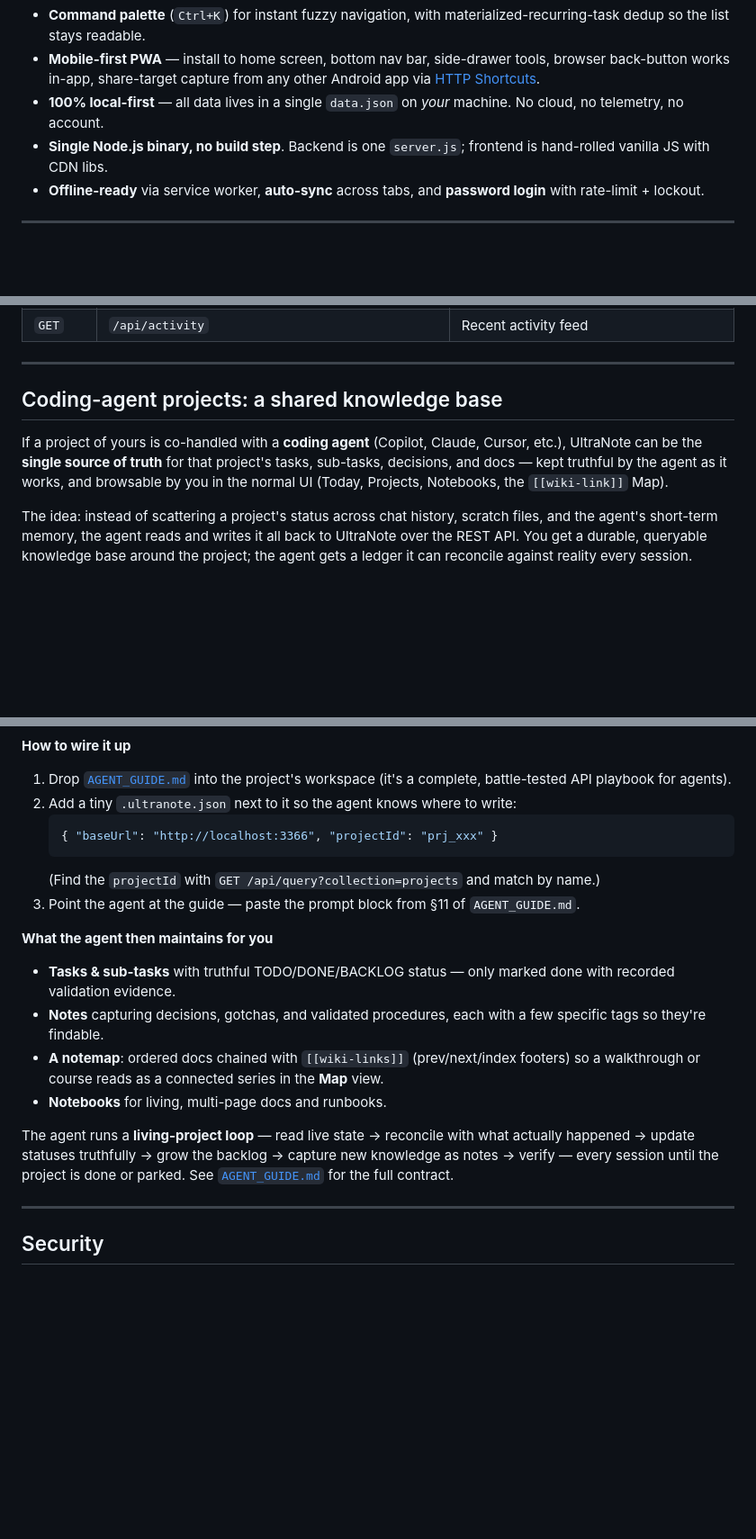
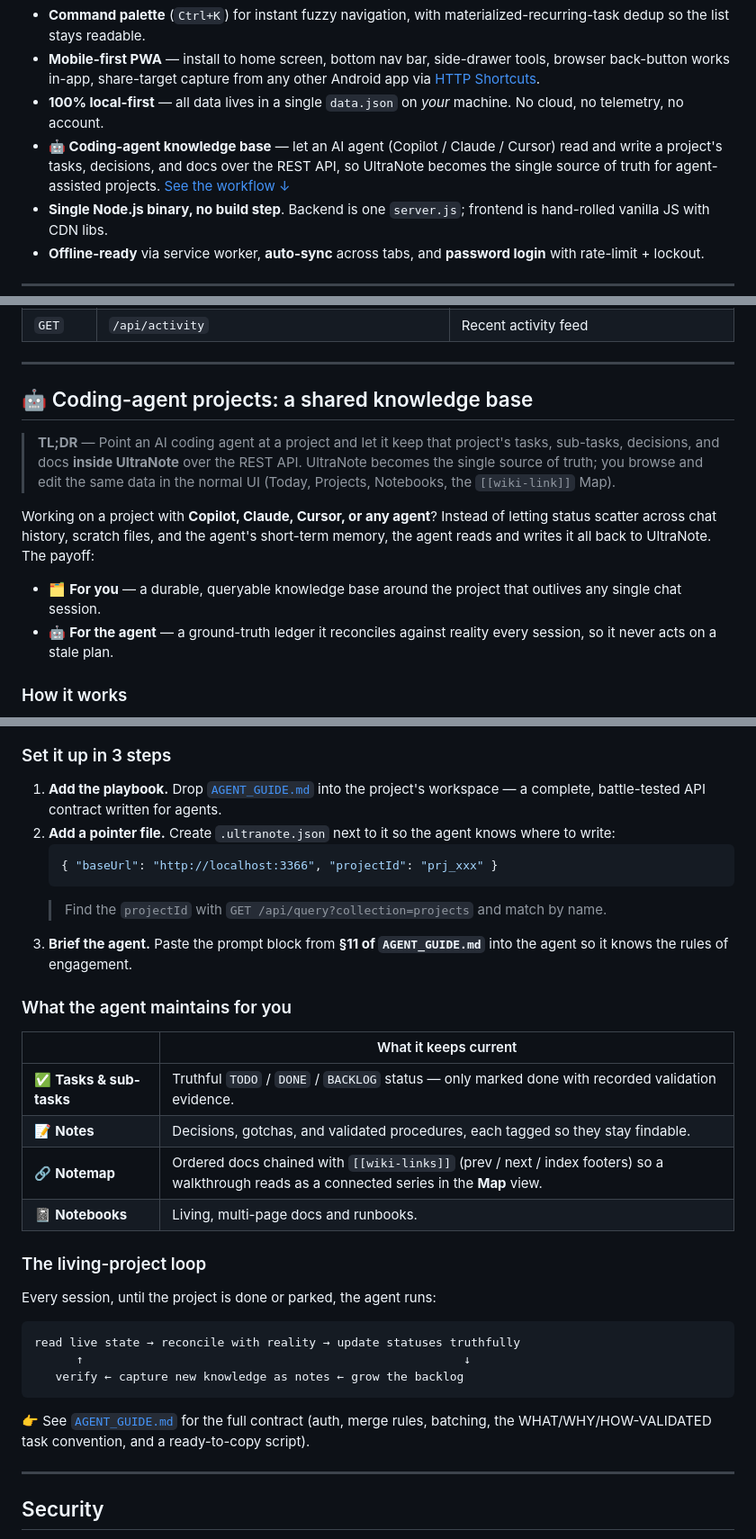
Before and after one commit to tvpian/Ultranote_Lite, a Markdown page: README.md, 3 parts joined by grey strips. Shown at 90% size. Drawn GitHub-style; blank space fills up the shorter version.

Commit message:
docs: polish coding-agent knowledge-base section + highlight bullet

````diff
--- a/README.md
+++ b/README.md
@@ -81,6 +81,7 @@ If Notion feels too heavy, Obsidian too plugin-laden, and Markdown-in-VS-Code to
 - **Command palette** (`Ctrl+K`) for instant fuzzy navigation, with materialized-recurring-task dedup so the list stays readable.
 - **Mobile-first PWA** — install to home screen, bottom nav bar, side-drawer tools, browser back-button works in-app, share-target capture from any other Android app via [HTTP Shortcuts](#mobile--phone-capture).
 - **100% local-first** — all data lives in a single `data.json` on _your_ machine. No cloud, no telemetry, no account.
+- **🤖 Coding-agent knowledge base** — let an AI agent (Copilot / Claude / Cursor) read and write a project's tasks, decisions, and docs over the REST API, so UltraNote becomes the single source of truth for agent-assisted projects. [See the workflow ↓](#-coding-agent-projects--a-shared-knowledge-base)
 - **Single Node.js binary, no build step**. Backend is one `server.js`; frontend is hand-rolled vanilla JS with CDN libs.
 - **Offline-ready** via service worker, **auto-sync** across tabs, and **password login** with rate-limit + lockout.
 
@@ -484,11 +485,24 @@ These return small, clean JSON (not the full DB) and are what a coding agent use
 
 ---
 
-## Coding-agent projects: a shared knowledge base
+## 🤖 Coding-agent projects: a shared knowledge base
 
-If a project of yours is co-handled with a **coding agent** (Copilot, Claude, Cursor, etc.), UltraNote can be the **single source of truth** for that project's tasks, sub-tasks, decisions, and docs — kept truthful by the agent as it works, and browsable by you in the normal UI (Today, Projects, Notebooks, the `[[wiki-link]]` Map).
+> **TL;DR** — Point an AI coding agent at a project and let it keep that project's
+> tasks, sub-tasks, decisions, and docs **inside UltraNote** over the REST API.
+> UltraNote becomes the single source of truth; you browse and edit the same data
+> in the normal UI (Today, Projects, Notebooks, the `[[wiki-link]]` Map).
 
-The idea: instead of scattering a project's status across chat history, scratch files, and the agent's short-term memory, the agent reads and writes it all back to UltraNote over the REST API. You get a durable, queryable knowledge base around the project; the agent gets a ledger it can reconcile against reality every session.
+Working on a project with **Copilot, Claude, Cursor, or any agent**? Instead of
+letting status scatter across chat history, scratch files, and the agent's
+short-term memory, the agent reads and writes it all back to UltraNote. The
+payoff:
+
+- 🗂️ **For you** — a durable, queryable knowledge base around the project that
+  outlives any single chat session.
+- 🤖 **For the agent** — a ground-truth ledger it reconciles against reality every
+  session, so it never acts on a stale plan.
+
+### How it works
 
 ```mermaid
 flowchart LR
@@ -515,23 +529,39 @@ flowchart LR
 ```
 
-**How to wire it up**
+### Set it up in 3 steps
 
-1. Drop [`AGENT_GUIDE.md`](AGENT_GUIDE.md) into the project's workspace (it's a complete, battle-tested API playbook for agents).
-2. Add a tiny `.ultranote.json` next to it so the agent knows where to write:
+1. **Add the playbook.** Drop [`AGENT_GUIDE.md`](AGENT_GUIDE.md) into the project's
+   workspace — a complete, battle-tested API contract written for agents.
+2. **Add a pointer file.** Create `.ultranote.json` next to it so the agent knows
+   where to write:
    ```json
    { "baseUrl": "http://localhost:3366", "projectId": "prj_xxx" }
    ```
-   (Find the `projectId` with `GET /api/query?collection=projects` and match by name.)
-3. Point the agent at the guide — paste the prompt block from §11 of `AGENT_GUIDE.md`.
+   > Find the `projectId` with `GET /api/query?collection=projects` and match by name.
+3. **Brief the agent.** Paste the prompt block from **§11 of `AGENT_GUIDE.md`** into
+   the agent so it knows the rules of engagement.
 
-**What the agent then maintains for you**
+### What the agent maintains for you
 
-- **Tasks & sub-tasks** with truthful TODO/DONE/BACKLOG status — only marked done with recorded validation evidence.
-- **Notes** capturing decisions, gotchas, and validated procedures, each with a few specific tags so they're findable.
-- **A notemap**: ordered docs chained with `[[wiki-links]]` (prev/next/index footers) so a walkthrough or course reads as a connected series in the **Map** view.
-- **Notebooks** for living, multi-page docs and runbooks.
+| | What it keeps current |
+|---|---|
+| ✅ **Tasks & sub-tasks** | Truthful `TODO` / `DONE` / `BACKLOG` status — only marked done with recorded validation evidence. |
+| 📝 **Notes** | Decisions, gotchas, and validated procedures, each tagged so they stay findable. |
+| 🔗 **Notemap** | Ordered docs chained with `[[wiki-links]]` (prev / next / index footers) so a walkthrough reads as a connected series in the **Map** view. |
+| 📓 **Notebooks** | Living, multi-page docs and runbooks. |
 
-The agent runs a **living-project loop** — read live state → reconcile with what actually happened → update statuses truthfully → grow the backlog → capture new knowledge as notes → verify — every session until the project is done or parked. See [`AGENT_GUIDE.md`](AGENT_GUIDE.md) for the full contract.
+### The living-project loop
+
+Every session, until the project is done or parked, the agent runs:
+
+```text
+read live state → reconcile with reality → update statuses truthfully
+      ↑                                                      ↓
+   verify ← capture new knowledge as notes ← grow the backlog
+```
+
+👉 See [`AGENT_GUIDE.md`](AGENT_GUIDE.md) for the full contract (auth, merge rules,
+batching, the WHAT/WHY/HOW-VALIDATED task convention, and a ready-to-copy script).
 
 ---
 
````
Also changed, not shown: other parts of README.md (+11 -11 lines).
